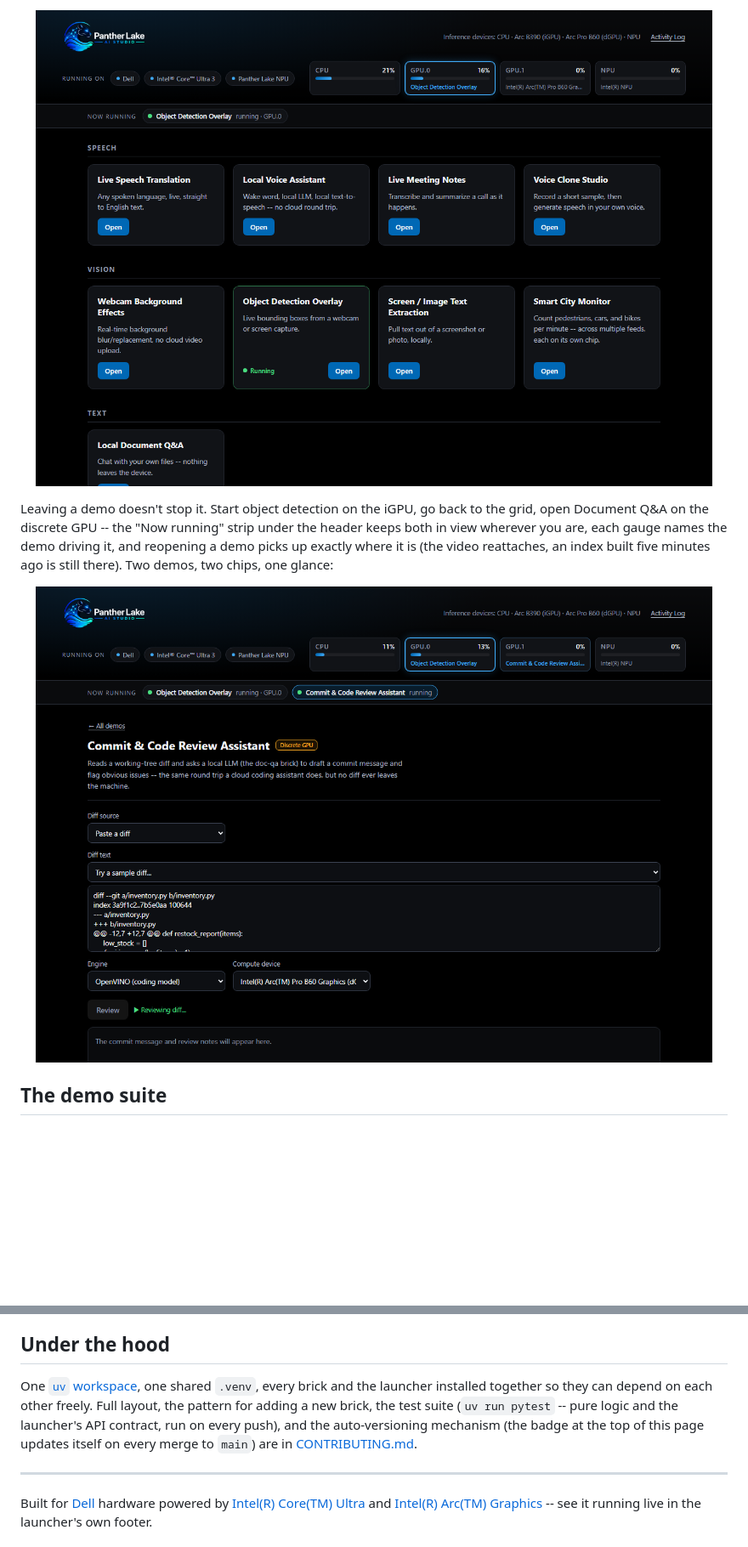
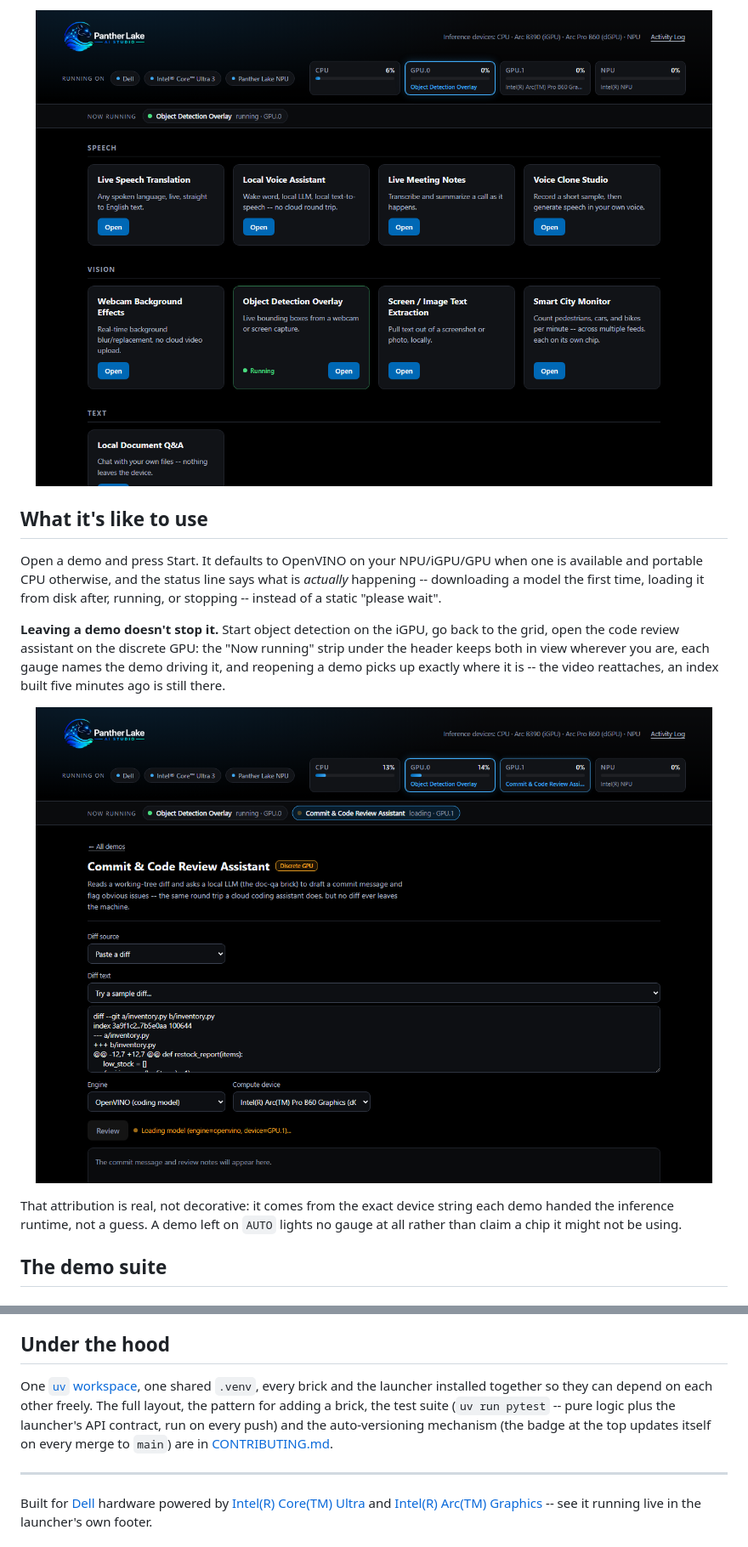
Before and after one commit to Arnaud-Intel/ptl-ai-studio, a Markdown page: README.md, 2 parts joined by grey strips. Shown at 85% size. Drawn GitHub-style; pictures changed too: docs/screenshot-home.png, docs/screenshot-running.png; blank space fills up the shorter version.

```diff
--- a/README.md
+++ b/README.md
@@ -54,10 +71,18 @@ inference runtime, not a guess.
 </p>
 
-Leaving a demo doesn't stop it. Start object detection on the iGPU, go
-back to the grid, open Document Q&A on the discrete GPU -- the "Now
-running" strip under the header keeps both in view wherever you are, each
-gauge names the demo driving it, and reopening a demo picks up exactly
-where it is (the video reattaches, an index built five minutes ago is
-still there). Two demos, two chips, one glance:
+## What it's like to use
+
+Open a demo and press Start. It defaults to OpenVINO on your NPU/iGPU/GPU
+when one is available and portable CPU otherwise, and the status line says
+what is *actually* happening -- downloading a model the first time, loading
+it from disk after, running, or stopping -- instead of a static "please
+wait".
+
+**Leaving a demo doesn't stop it.** Start object detection on the iGPU, go
+back to the grid, open the code review assistant on the discrete GPU: the
+"Now running" strip under the header keeps both in view wherever you are,
+each gauge names the demo driving it, and reopening a demo picks up exactly
+where it is -- the video reattaches, an index built five minutes ago is
+still there.
 
 <p align="center">
@@ -65,4 +90,9 @@ still there). Two demos, two chips, one glance:
 </p>
+
+That attribution is real, not decorative: it comes from the exact device
+string each demo handed the inference runtime, not a guess. A demo left on
+`AUTO` lights no gauge at all rather than claim a chip it might not be
+using.
 
 ## The demo suite
 
@@ -188,12 +237,12 @@ See each brick's own README for its full set of options.
 ## Under the hood
 
 One [`uv` workspace](https://docs.astral.sh/uv/concepts/projects/workspaces/),
-one shared `.venv`, every brick and the launcher installed together so
-they can depend on each other freely. Full layout, the pattern for adding
-a new brick, the test suite (`uv run pytest` -- pure logic and the
-launcher's API contract, run on every push), and the auto-versioning
-mechanism (the badge at the top of this page updates itself on every
-merge to `main`) are in [CONTRIBUTING.md](CONTRIBUTING.md).
+one shared `.venv`, every brick and the launcher installed together so they
+can depend on each other freely. The full layout, the pattern for adding a
+brick, the test suite (`uv run pytest` -- pure logic plus the launcher's
+API contract, run on every push) and the auto-versioning mechanism (the
+badge at the top updates itself on every merge to `main`) are in
+[CONTRIBUTING.md](CONTRIBUTING.md).
 
 ---
 
```
Also changed, not shown: other parts of README.md (+119 -83 lines), docs/screenshot-activity-log.png, docs/screenshot-code-review.png (deleted), docs/screenshot-expense-extract.png (added).
